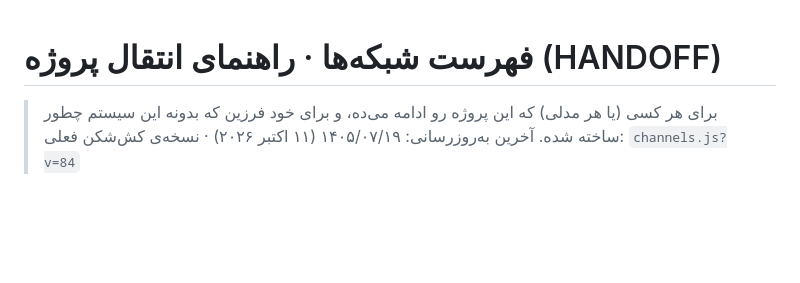
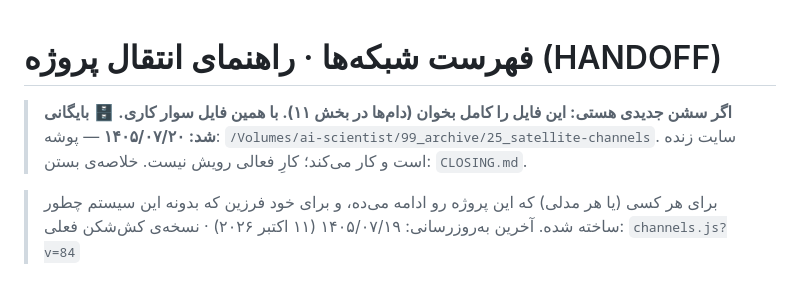
Before and after one commit to farzindna/satellite-channels, a Markdown page: HANDOFF.md, the part around the change. Rendered like a GitHub page; blank space fills up the shorter version.

Commit message:
docs: archive the project (CLOSING.md, archive block and boarding line in HANDOFF)
Co-Authored-By: Claude Opus 5.5 <noreply@anthropic.com>

```diff
--- a/HANDOFF.md
+++ b/HANDOFF.md
@@ -1,4 +1,7 @@
 # فهرست شبکه‌ها · راهنمای انتقال پروژه (HANDOFF)
+
+> **اگر سشن جدیدی هستی: این فایل را کامل بخوان (دام‌ها در بخش ۱۱). با همین فایل سوار کاری.**
+> 🗄️ **بایگانی شد: ۱۴۰۵/۰۷/۲۰** — پوشه: `/Volumes/ai-scientist/99_archive/25_satellite-channels`. سایت زنده است و کار می‌کند؛ کارِ فعالی رویش نیست. خلاصه‌ی بستن: `CLOSING.md`.
 
 > برای هر کسی (یا هر مدلی) که این پروژه رو ادامه می‌ده، و برای خود فرزین که بدونه این سیستم چطور ساخته شده.
 > آخرین به‌روزرسانی: ۱۴۰۵/۰۷/۱۹ (۱۱ اکتبر ۲۰۲۶) · نسخه‌ی کش‌شکن فعلی: `channels.js?v=84`
```
Also changed, not shown: CLOSING.md (added, +24 -0 lines).
